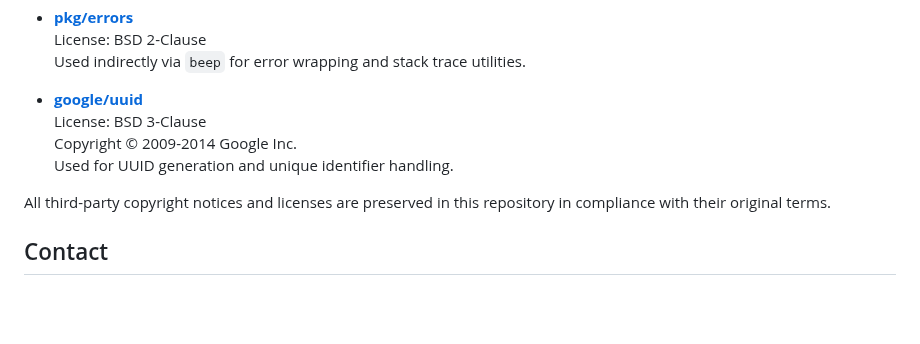
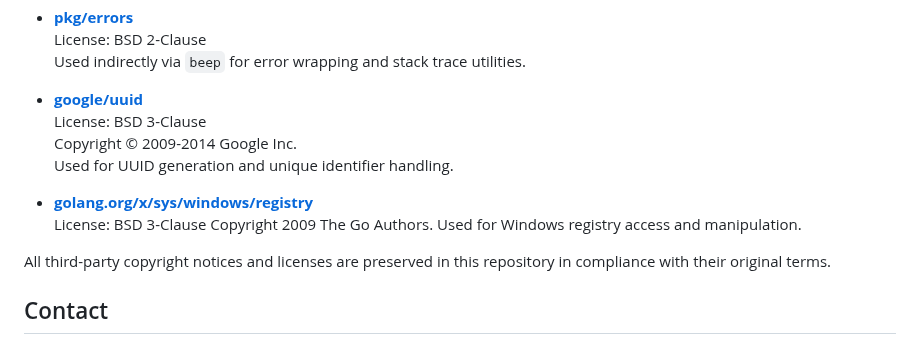
Before and after one commit to ruanklein/synapseq, a Markdown page: README.md, the part around the change. Rendered like a GitHub page; blank space fills up the shorter version.

Commit message:
docs: license for registry pkg

```diff
--- a/README.md
+++ b/README.md
@@ -156,6 +156,11 @@ All original code in SynapSeq is licensed under the GNU GPL v2, but the followin
   Copyright © 2009-2014 Google Inc.
   Used for UUID generation and unique identifier handling.
 
+- **[golang.org/x/sys/windows/registry](https://pkg.go.dev/golang.org/x/sys/windows/registry)**
+  License: BSD 3-Clause
+  Copyright 2009 The Go Authors.
+  Used for Windows registry access and manipulation.
+
 All third-party copyright notices and licenses are preserved in this repository in compliance with their original terms.
 
 ## Contact
```
